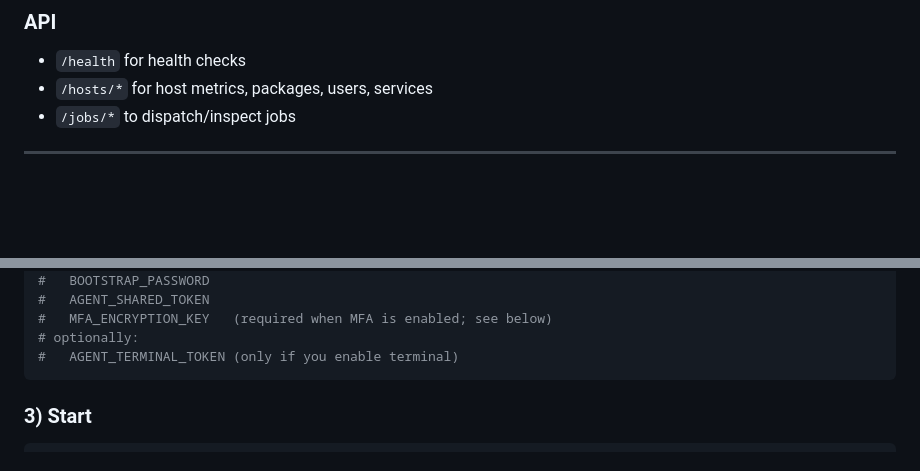
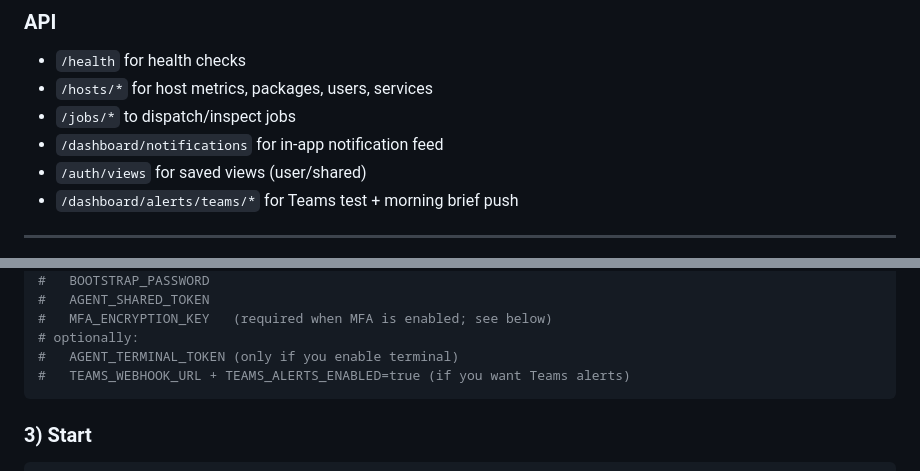
Before and after one commit to impsik/linux-central-management, a Markdown page: README.md, 2 parts joined by grey strips. Rendered like a GitHub page; blank space fills up the shorter version.

````diff
--- a/README.md
+++ b/README.md
@@ -28,6 +32,9 @@ This is intentionally pragmatic: REST + JSON, no gRPC/protoc requirement.
 - `/health` for health checks
 - `/hosts/*` for host metrics, packages, users, services
 - `/jobs/*` to dispatch/inspect jobs
+- `/dashboard/notifications` for in-app notification feed
+- `/auth/views` for saved views (user/shared)
+- `/dashboard/alerts/teams/*` for Teams test + morning brief push
 
 ---
 ![Screenshot](docs/image.png)
@@ -55,6 +62,7 @@ cp env.example .env
 #   MFA_ENCRYPTION_KEY   (required when MFA is enabled; see below)
 # optionally:
 #   AGENT_TERMINAL_TOKEN (only if you enable terminal)
+#   TEAMS_WEBHOOK_URL + TEAMS_ALERTS_ENABLED=true (if you want Teams alerts)
 ```
 
 ### 3) Start
````
Also changed, not shown: other parts of README.md (+34 -0 lines).
